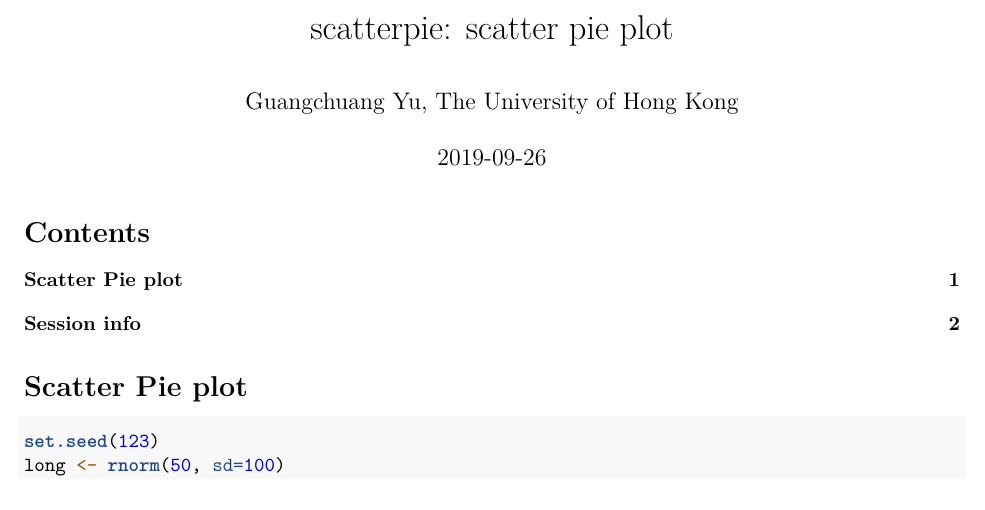
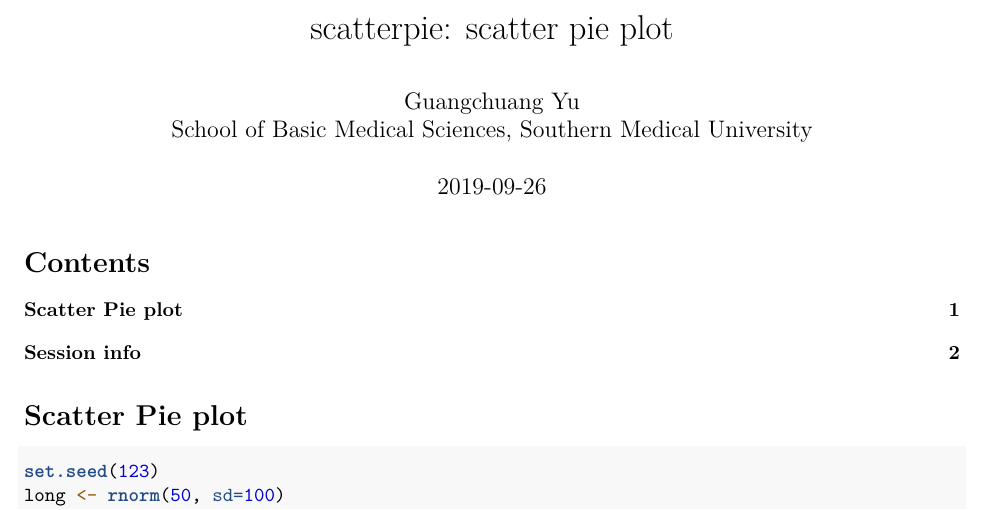
Before and after one commit to YuLab-SMU/scatterpie, an R Markdown document (vignettes/scatterpie.Rmd): part of page 1 of 2 before the commit and part of page 1 of 3 after it, cut so that both start at the same text. Rendered offline with R 4.5, knitr and Pandoc, then LaTeX, with nearby package versions; some code elsewhere in the file could not run offline; common packages that the code uses without loading them are loaded.

Commit message:
update docs

```diff
--- a/vignettes/scatterpie.Rmd
+++ b/vignettes/scatterpie.Rmd
@@ -1,6 +1,8 @@
 ---
 title: "scatterpie: scatter pie plot"
-author: "Guangchuang Yu, The University of Hong Kong"
+author: "Guangchuang Yu\\
+
+        School of Basic Medical Sciences, Southern Medical University"
 date: "`r Sys.Date()`"
 output:
   prettydoc::html_pretty:
```
Also changed, not shown: README.Rmd (+2 -1 lines), README.md, 3 other files.
